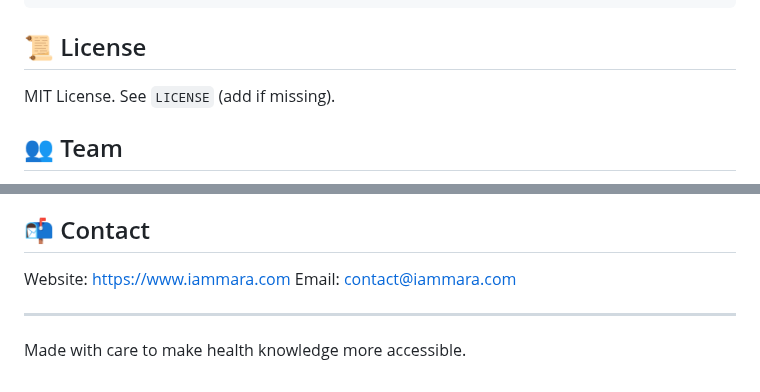
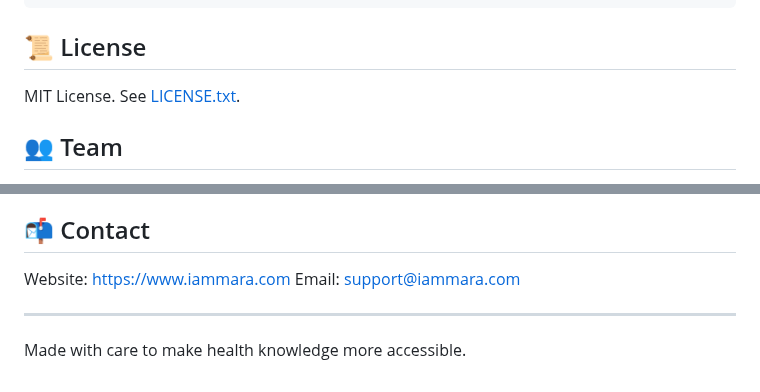
Before and after one commit to justAbdulaziz10/Full-mara, a Markdown page: README.md, 2 parts joined by grey strips. Drawn GitHub-style.

```diff
--- a/README.md
+++ b/README.md
@@ -82,6 +82,6 @@ Response (simplified):
 
 
 ## 📜 License
-MIT License. See `LICENSE` (add if missing).
+MIT License. See [LICENSE.txt](./LICENSE.txt).
 
 ## 👥 Team
@@ -90,7 +90,7 @@ MIT License. See `LICENSE` (add if missing).
 
 ## 📬 Contact
 Website: https://www.iammara.com
-Email: contact@iammara.com
+Email: support@iammara.com
 
 ---
 Made with care to make health knowledge more accessible.
```
Also changed, not shown: other parts of README.md (+2 -2 lines).
